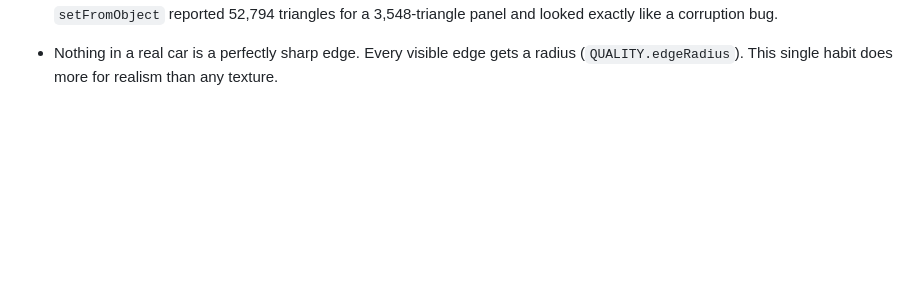
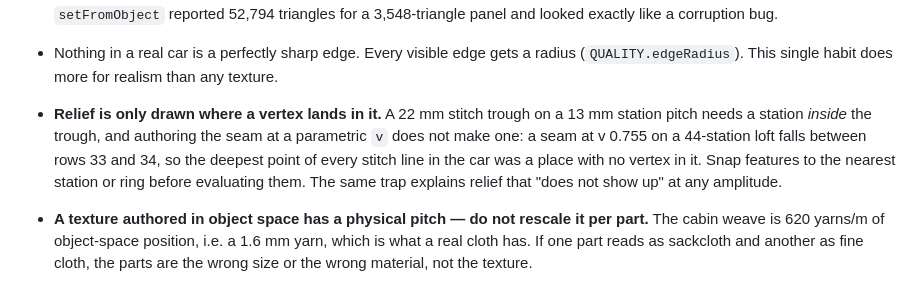
Before and after one commit to EugeneYip/5000, a Markdown page: docs/WORKSTREAM.md, the part around the change. GitHub-like rendering; blank space fills up the shorter version.

Commit message:
Two geometry traps worth writing down: relief needs vertices, weave has a pitch
Co-Authored-By: Claude Opus 5 <noreply@anthropic.com>

```diff
--- a/docs/WORKSTREAM.md
+++ b/docs/WORKSTREAM.md
@@ -154,3 +154,15 @@ every stream running at once, not per-stream. Two streams both wrote
 - Nothing in a real car is a perfectly sharp edge. Every visible edge gets a
   radius (`QUALITY.edgeRadius`). This single habit does more for realism than
   any texture.
+- **Relief is only drawn where a vertex lands in it.** A 22 mm stitch trough on
+  a 13 mm station pitch needs a station *inside* the trough, and authoring the
+  seam at a parametric `v` does not make one: a seam at v 0.755 on a 44-station
+  loft falls between rows 33 and 34, so the deepest point of every stitch line
+  in the car was a place with no vertex in it. Snap features to the nearest
+  station or ring before evaluating them. The same trap explains relief that
+  "does not show up" at any amplitude.
+- **A texture authored in object space has a physical pitch — do not rescale it
+  per part.** The cabin weave is 620 yarns/m of object-space position, i.e. a
+  1.6 mm yarn, which is what a real cloth has. If one part reads as sackcloth
+  and another as fine cloth, the parts are the wrong size or the wrong material,
+  not the texture.
```
